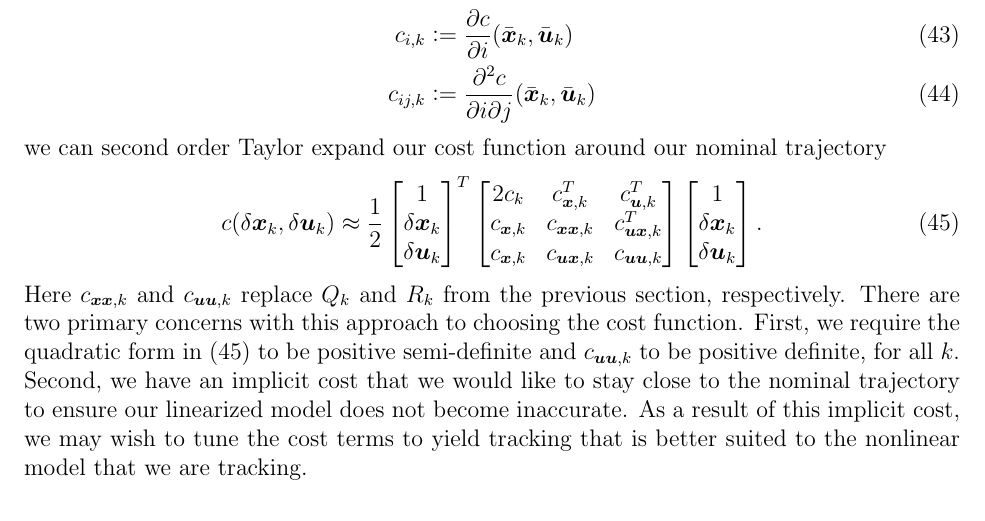
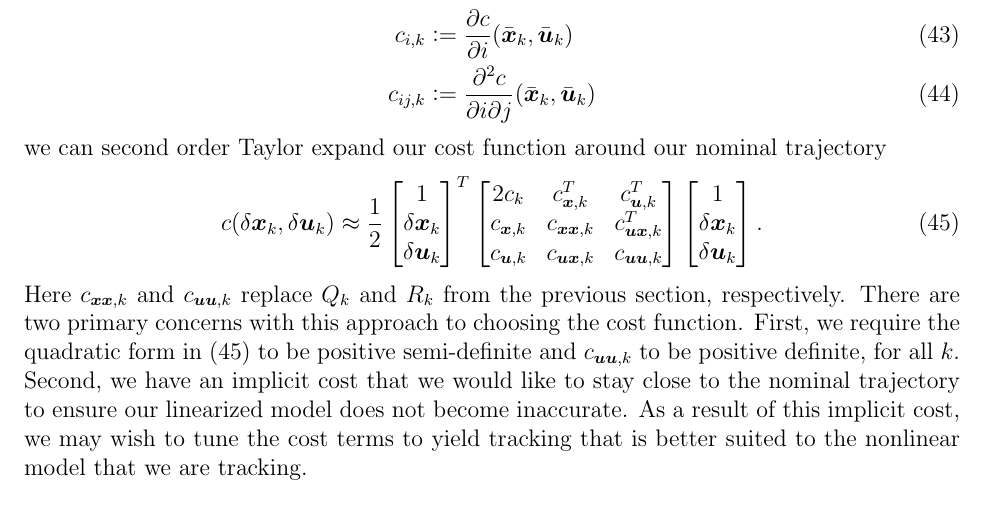
Before and after one commit to StanfordASL/AA203-Notes, a LaTeX document (tex/chapter2_DP.tex, which reads tex/source/ch2.tex): part of page 8 of 16, cut so that both start at the same text. Compiled offline with pdfLaTeX.

Commit message:
small typo fixes

```diff
--- a/tex/source/ch2.tex
+++ b/tex/source/ch2.tex
@@ -264,7 +264,7 @@ we can second order Taylor expand our cost function around our nominal trajector
     \begin{bmatrix}
     2 \cost_k & \cost_{\st,k}^T & \cost_{\ac,k}^T\\
     \cost_{\st,k} & \cost_{\st \st,k} & \cost_{\ac \st,k}^T\\
-    \cost_{\st,k} & \cost_{\ac \st,k} & \cost_{\ac \ac,k}
+    \cost_{\ac,k} & \cost_{\ac \st,k} & \cost_{\ac \ac,k}
 \end{bmatrix}
     \begin{bmatrix}
     1\\
```
Also changed, not shown: chapter_pdfs/chapter2_DP.pdf, combined.pdf.
